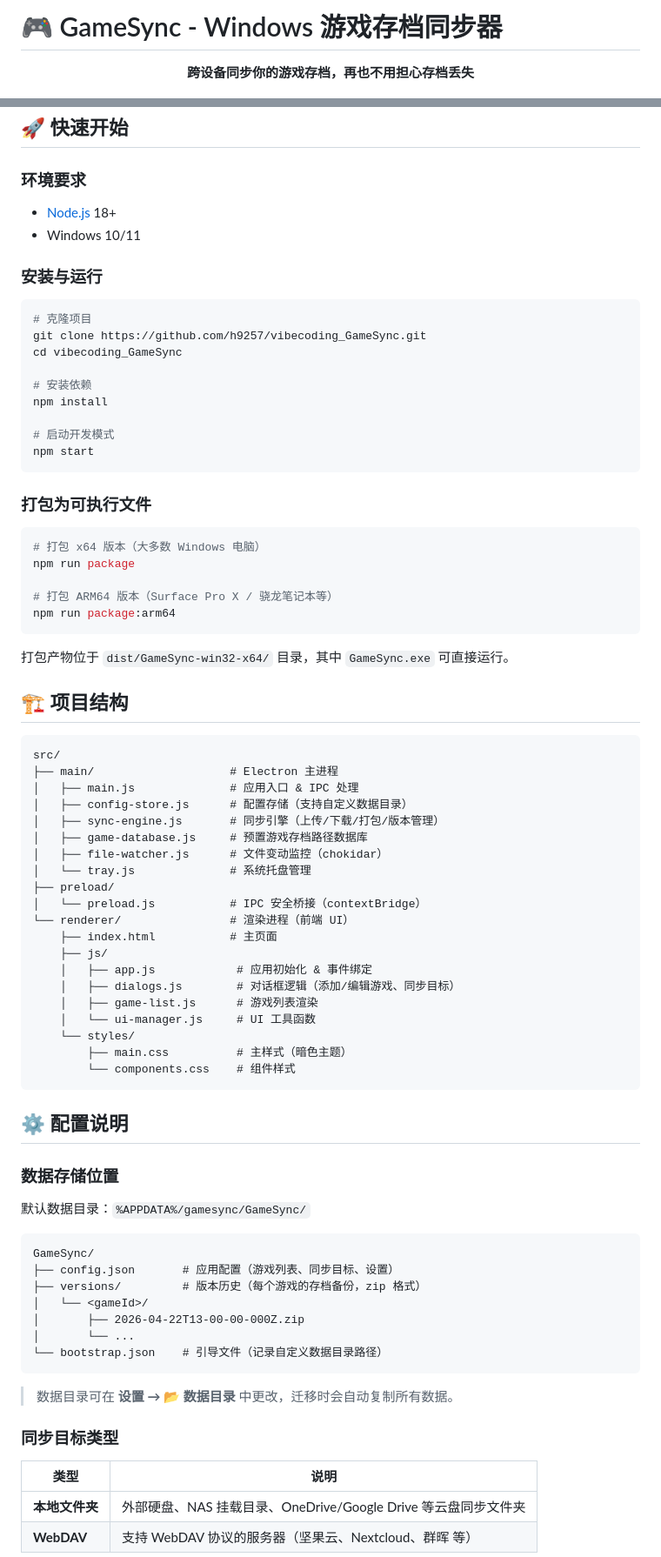
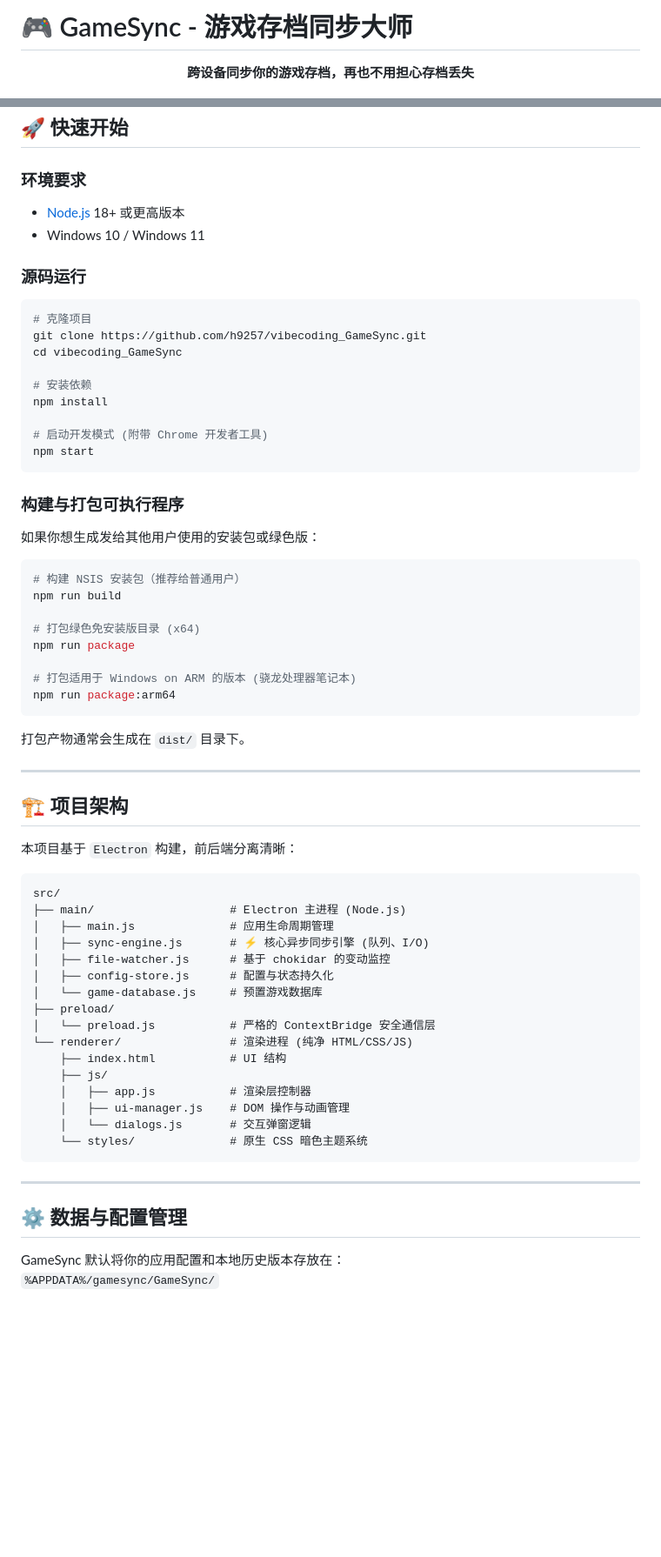
Before and after one commit to h9257/vibecoding_GameSync, a Markdown page: README.md, 2 parts joined by grey strips. Shown at 87% size. GitHub-like rendering; blank space fills up the shorter version.

Commit message:
docs: 完善并重写 README.md，增加最新特性说明

````diff
--- a/README.md
+++ b/README.md
@@ -1,4 +1,4 @@
-# 🎮 GameSync - Windows 游戏存档同步器
+# 🎮 GameSync - 游戏存档同步大师
 
 <p align="center">
   <strong>跨设备同步你的游戏存档，再也不用担心存档丢失</strong>
@@ -53,10 +44,10 @@
 
 ### 环境要求
 
-- [Node.js](https://nodejs.org/) 18+
-- Windows 10/11
+- [Node.js](https://nodejs.org/) 18+ 或更高版本
+- Windows 10 / Windows 11
 
-### 安装与运行
+### 源码运行
 
 ```bash
 # 克隆项目
@@ -66,69 +57,56 @@ cd vibecoding_GameSync
 # 安装依赖
 npm install
 
-# 启动开发模式
+# 启动开发模式 (附带 Chrome 开发者工具)
 npm start
 ```
 
-### 打包为可执行文件
+### 构建与打包可执行程序
+
+如果你想生成发给其他用户使用的安装包或绿色版：
 
 ```bash
-# 打包 x64 版本（大多数 Windows 电脑）
+# 构建 NSIS 安装包（推荐给普通用户）
+npm run build
+
+# 打包绿色免安装版目录 (x64)
 npm run package
 
-# 打包 ARM64 版本（Surface Pro X / 骁龙笔记本等）
+# 打包适用于 Windows on ARM 的版本 (骁龙处理器笔记本)
 npm run package:arm64
 ```
 
-打包产物位于 `dist/GameSync-win32-x64/` 目录，其中 `GameSync.exe` 可直接运行。
+打包产物通常会生成在 `dist/` 目录下。
 
-## 🏗️ 项目结构
+---
 
-```
+## 🏗️ 项目架构
+
+本项目基于 `Electron` 构建，前后端分离清晰：
+
+```text
 src/
-├── main/                    # Electron 主进程
-│   ├── main.js              # 应用入口 & IPC 处理
-│   ├── config-store.js      # 配置存储（支持自定义数据目录）
-│   ├── sync-engine.js       # 同步引擎（上传/下载/打包/版本管理）
-│   ├── game-database.js     # 预置游戏存档路径数据库
-│   ├── file-watcher.js      # 文件变动监控（chokidar）
-│   └── tray.js              # 系统托盘管理
+├── main/                    # Electron 主进程 (Node.js)
+│   ├── main.js              # 应用生命周期管理
+│   ├── sync-engine.js       # ⚡ 核心异步同步引擎 (队列、I/O)
+│   ├── file-watcher.js      # 基于 chokidar 的变动监控
+│   ├── config-store.js      # 配置与状态持久化
+│   └── game-database.js     # 预置游戏数据库
 ├── preload/
-│   └── preload.js           # IPC 安全桥接（contextBridge）
-└── renderer/                # 渲染进程（前端 UI）
-    ├── index.html           # 主页面
+│   └── preload.js           # 严格的 ContextBridge 安全通信层
+└── renderer/                # 渲染进程 (纯净 HTML/CSS/JS)
+    ├── index.html           # UI 结构
     ├── js/
-    │   ├── app.js            # 应用初始化 & 事件绑定
-    │   ├── dialogs.js        # 对话框逻辑（添加/编辑游戏、同步目标）
-    │   ├── game-list.js      # 游戏列表渲染
-    │   └── ui-manager.js     # UI 工具函数
-    └── styles/
-        ├── main.css          # 主样式（暗色主题）
-        └── components.css    # 组件样式
+    │   ├── app.js           # 渲染层控制器
+    │   ├── ui-manager.js    # DOM 操作与动画管理
+    │   └── dialogs.js       # 交互弹窗逻辑
+    └── styles/              # 原生 CSS 暗色主题系统
 ```
 
-## ⚙️ 配置说明
+---
 
-### 数据存储位置
+## ⚙️ 数据与配置管理
 
-默认数据目录：`%APPDATA%/gamesync/GameSync/`
+GameSync 默认将你的应用配置和本地历史版本存放在：
+`%APPDATA%/gamesync/GameSync/`
 
-```
-GameSync/
-├── config.json       # 应用配置（游戏列表、同步目标、设置）
-├── versions/         # 版本历史（每个游戏的存档备份，zip 格式）
-│   └── <gameId>/
-│       ├── 2026-04-22T13-00-00-000Z.zip
-│       └── ...
-└── bootstrap.json    # 引导文件（记录自定义数据目录路径）
-```
-
-> 数据目录可在 **设置 → 📂 数据目录** 中更改，迁移时会自动复制所有数据。
-
-### 同步目标类型
-
-| 类型 | 说明 |
-|------|------|
-| **本地文件夹** | 外部硬盘、NAS 挂载目录、OneDrive/Google Drive 等云盘同步文件夹 |
-| **WebDAV** | 支持 WebDAV 协议的服务器（坚果云、Nextcloud、群晖 等） |
-
````
Also changed, not shown: other parts of README.md (+26 -79 lines).
